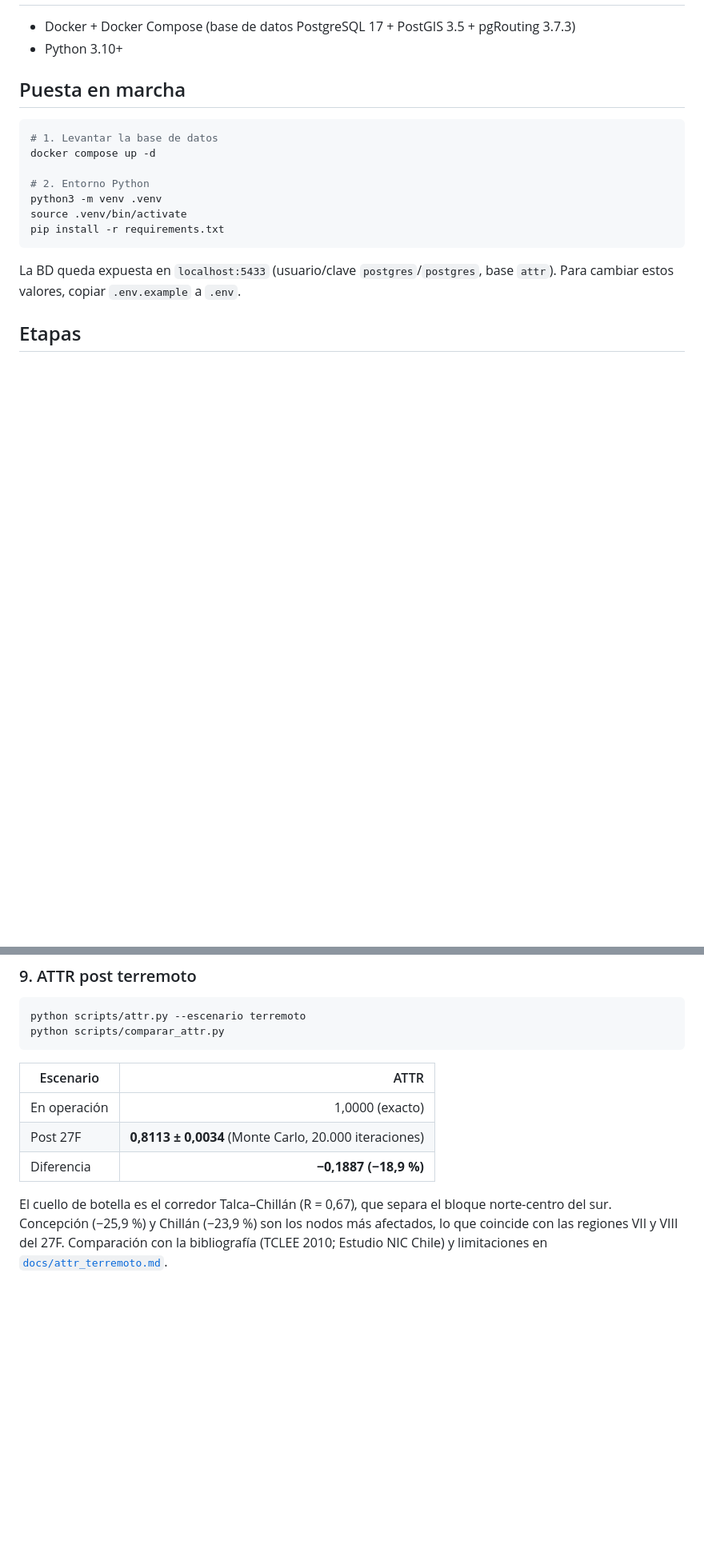
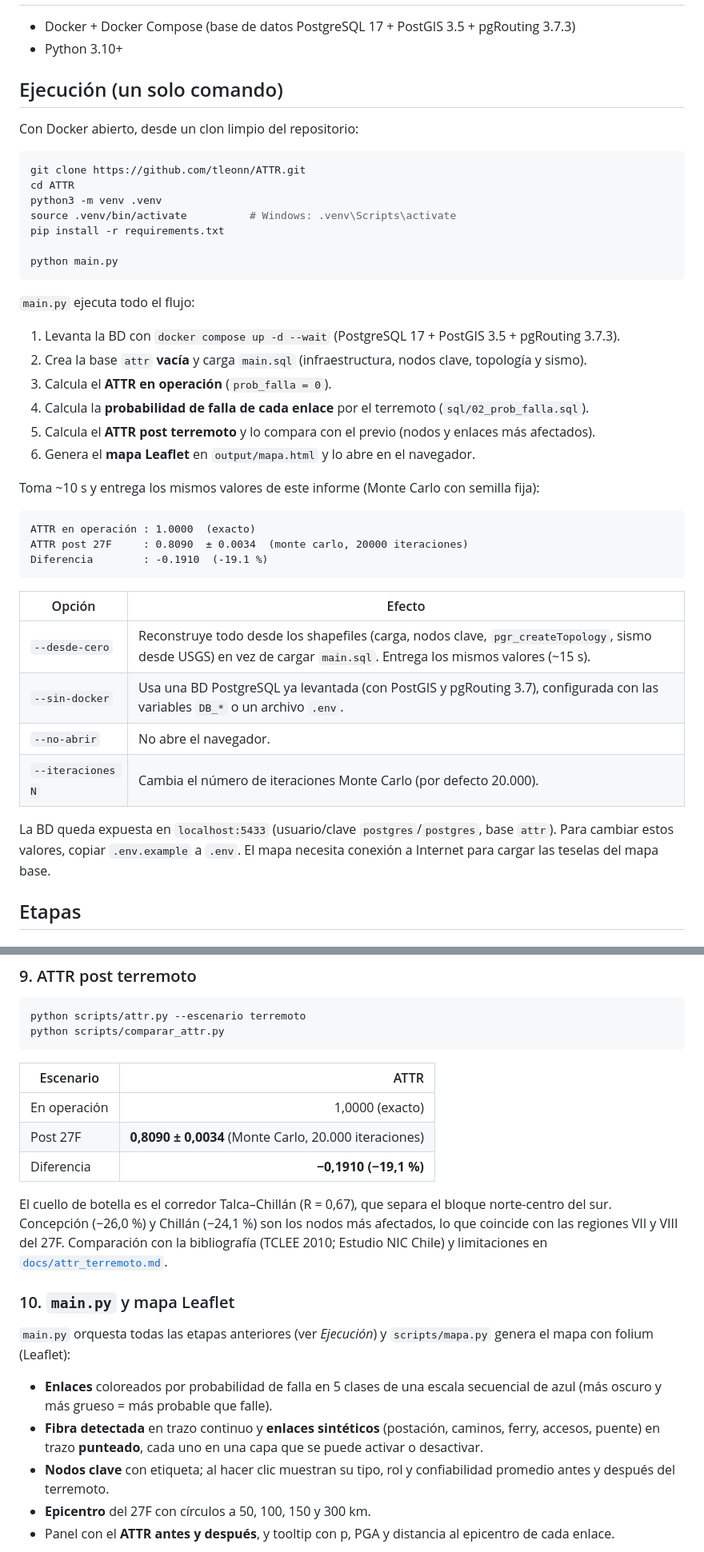
Before and after one commit to tleonn/ATTR, a Markdown page: README.md, 2 parts joined by grey strips. Shown at 80% size. GitHub-like rendering; blank space fills up the shorter version.

````diff
--- a/README.md
+++ b/README.md
@@ -12,20 +12,47 @@ Mw 8.8 del 27-02-2010.
 - Docker + Docker Compose (base de datos PostgreSQL 17 + PostGIS 3.5 + pgRouting 3.7.3)
 - Python 3.10+
 
-## Puesta en marcha
+## Ejecución (un solo comando)
+
+Con Docker abierto, desde un clon limpio del repositorio:
 
 ```bash
-# 1. Levantar la base de datos
-docker compose up -d
+git clone https://github.com/tleonn/ATTR.git
+cd ATTR
+python3 -m venv .venv
+source .venv/bin/activate          # Windows: .venv\Scripts\activate
+pip install -r requirements.txt
 
-# 2. Entorno Python
-python3 -m venv .venv
-source .venv/bin/activate
-pip install -r requirements.txt
+python main.py
 ```
 
+`main.py` ejecuta todo el flujo:
+
+1. Levanta la BD con `docker compose up -d --wait` (PostgreSQL 17 + PostGIS 3.5 + pgRouting 3.7.3).
+2. Crea la base `attr` **vacía** y carga `main.sql` (infraestructura, nodos clave, topología y sismo).
+3. Calcula el **ATTR en operación** (`prob_falla = 0`).
+4. Calcula la **probabilidad de falla de cada enlace** por el terremoto (`sql/02_prob_falla.sql`).
+5. Calcula el **ATTR post terremoto** y lo compara con el previo (nodos y enlaces más afectados).
+6. Genera el **mapa Leaflet** en `output/mapa.html` y lo abre en el navegador.
+
+Toma ~10 s y entrega los mismos valores de este informe (Monte Carlo con semilla fija):
+
+```
+ATTR en operación : 1.0000  (exacto)
+ATTR post 27F     : 0.8090  ± 0.0034  (monte carlo, 20000 iteraciones)
+Diferencia        : -0.1910  (-19.1 %)
+```
+
+| Opción | Efecto |
+|--------|--------|
+| `--desde-cero` | Reconstruye todo desde los shapefiles (carga, nodos clave, `pgr_createTopology`, sismo desde USGS) en vez de cargar `main.sql`. Entrega los mismos valores (~15 s). |
+| `--sin-docker` | Usa una BD PostgreSQL ya levantada (con PostGIS y pgRouting 3.7), configurada con las variables `DB_*` o un archivo `.env`. |
+| `--no-abrir` | No abre el navegador. |
+| `--iteraciones N` | Cambia el número de iteraciones Monte Carlo (por defecto 20.000). |
+
 La BD queda expuesta en `localhost:5433` (usuario/clave `postgres`/`postgres`, base `attr`).
-Para cambiar estos valores, copiar `.env.example` a `.env`.
+Para cambiar estos valores, copiar `.env.example` a `.env`. El mapa necesita conexión a
+Internet para cargar las teselas del mapa base.
 
 ## Etapas
 
@@ -153,10 +180,26 @@ python scripts/comparar_attr.py
 | Escenario | ATTR |
 |-----------|-----:|
 | En operación | 1,0000 (exacto) |
-| Post 27F | **0,8113 ± 0,0034** (Monte Carlo, 20.000 iteraciones) |
-| Diferencia | **−0,1887 (−18,9 %)** |
+| Post 27F | **0,8090 ± 0,0034** (Monte Carlo, 20.000 iteraciones) |
+| Diferencia | **−0,1910 (−19,1 %)** |
 
 El cuello de botella es el corredor Talca–Chillán (R = 0,67), que separa el bloque norte-centro
-del sur. Concepción (−25,9 %) y Chillán (−23,9 %) son los nodos más afectados, lo que coincide
+del sur. Concepción (−26,0 %) y Chillán (−24,1 %) son los nodos más afectados, lo que coincide
 con las regiones VII y VIII del 27F. Comparación con la bibliografía (TCLEE 2010; Estudio NIC
 Chile) y limitaciones en [`docs/attr_terremoto.md`](docs/attr_terremoto.md).
+
+### 10. `main.py` y mapa Leaflet
+
+`main.py` orquesta todas las etapas anteriores (ver *Ejecución*) y `scripts/mapa.py` genera
+el mapa con folium (Leaflet):
+
+- **Enlaces** coloreados por probabilidad de falla en 5 clases de una escala secuencial de azul
+  (más oscuro y más grueso = más probable que falle).
+- **Fibra detectada** en trazo continuo y **enlaces sintéticos** (postación, caminos, ferry,
+  accesos, puente) en trazo **punteado**, cada uno en una capa que se puede activar o desactivar.
+- **Nodos clave** con etiqueta; al hacer clic muestran su tipo, rol y confiabilidad promedio
+  antes y después del terremoto.
+- **Epicentro** del 27F con círculos a 50, 100, 150 y 300 km.
+- Panel con el **ATTR antes y después**, y tooltip con p, PGA y distancia al epicentro de cada
+  enlace.
+
````
Also changed, not shown: other parts of README.md (+7 -1 lines), docs/attr_terremoto.md (+19 -19 lines), docs/img/mapa.png (added), docs/img/mapa_zona_epicentral.png (added), 5 other files.
